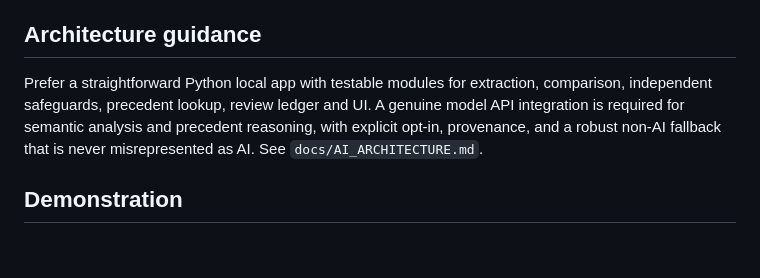
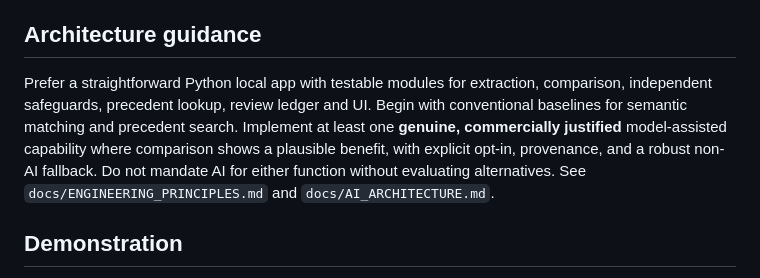
Before and after one commit to 241443Mooks/Swag, a Markdown page: docs/PRODUCT_SPEC.md, the part around the change. GitHub-like rendering; blank space fills up the shorter version.

Commit message:
Align implementation requirements with AI-when-justified principles

```diff
--- a/docs/PRODUCT_SPEC.md
+++ b/docs/PRODUCT_SPEC.md
@@ -48,7 +48,7 @@ Calm, accessible, professional and usable at ordinary laptop width. Prioritise r
 Production-grade legal analysis, deployment with real contracts, OCR guarantees, all contract families, autonomous negotiation, automatic redlining, silent model fine-tuning, or enterprise authentication. If these are not supported, say so explicitly.
 
 ## Architecture guidance
-Prefer a straightforward Python local app with testable modules for extraction, comparison, independent safeguards, precedent lookup, review ledger and UI. A genuine model API integration is required for semantic analysis and precedent reasoning, with explicit opt-in, provenance, and a robust non-AI fallback that is never misrepresented as AI. See `docs/AI_ARCHITECTURE.md`.
+Prefer a straightforward Python local app with testable modules for extraction, comparison, independent safeguards, precedent lookup, review ledger and UI. Begin with conventional baselines for semantic matching and precedent search. Implement at least one **genuine, commercially justified** model-assisted capability where comparison shows a plausible benefit, with explicit opt-in, provenance, and a robust non-AI fallback. Do not mandate AI for either function without evaluating alternatives. See `docs/ENGINEERING_PRINCIPLES.md` and `docs/AI_ARCHITECTURE.md`.
 
 ## Demonstration
 Use six synthetic incoming NDAs, one reference, and five historical precedents. Show both an easy review and a standard-looking contract with a hidden consequential deviation. Demonstrate why human review remains in control.
```
